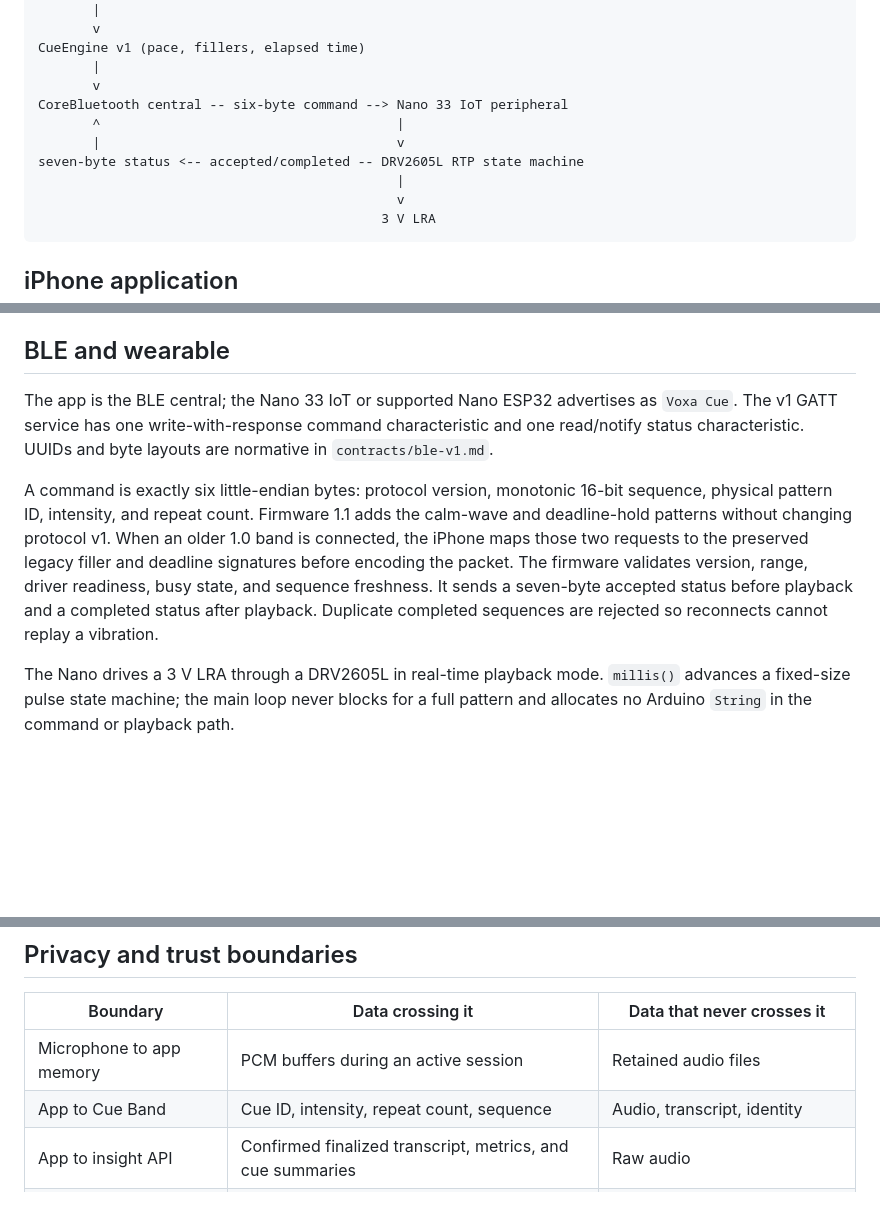
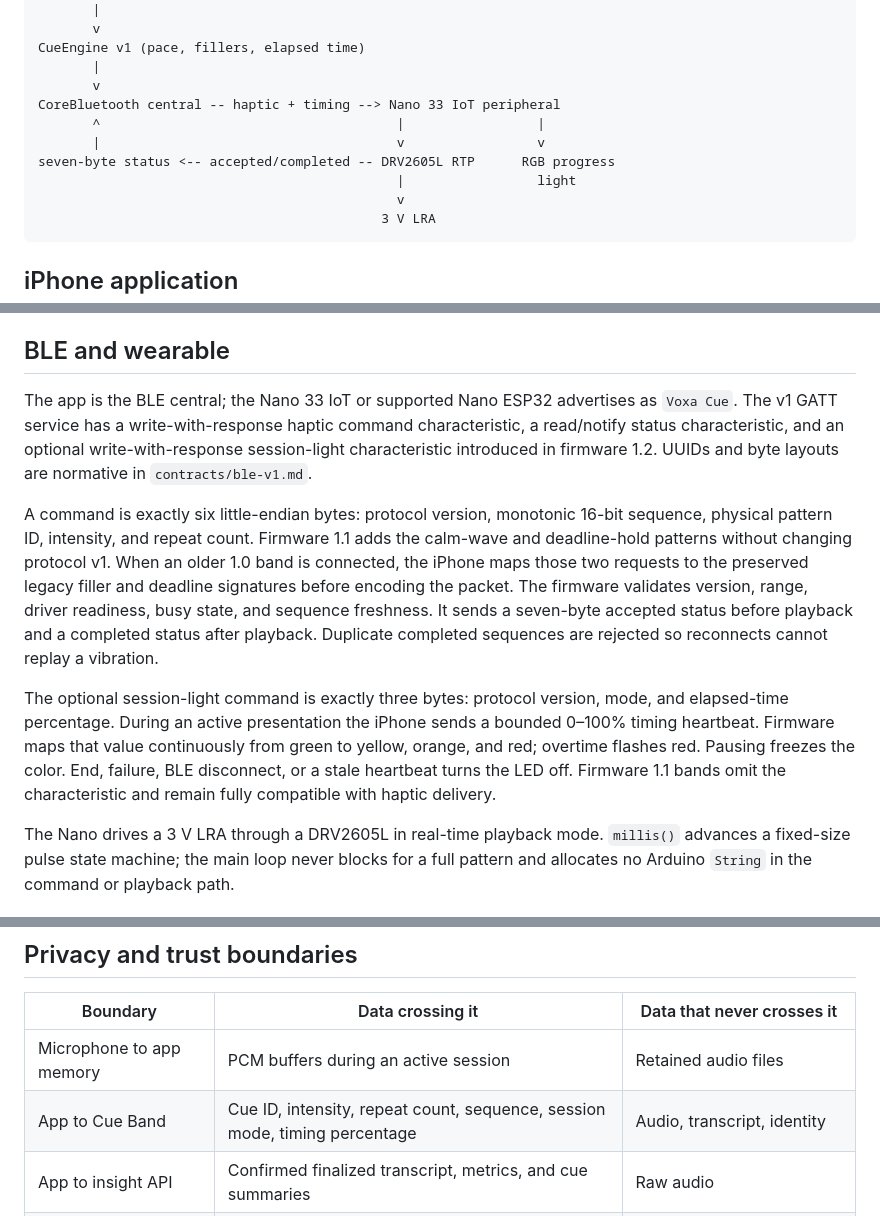
Before and after one commit to amaar-mc/voxa-cue, a Markdown page: docs/PRODUCT_ARCHITECTURE.md, 3 parts joined by grey strips. GitHub-like rendering; blank space fills up the shorter version.

Commit message:
docs(architecture): document RGB timing boundary
Describe the optional v1.2 channel, progress lifecycle, fail-safe behavior, and reviewer-visible Bluetooth data scope.

````diff
--- a/docs/PRODUCT_ARCHITECTURE.md
+++ b/docs/PRODUCT_ARCHITECTURE.md
@@ -29,11 +29,11 @@ TranscriptAccumulator + rolling metrics
 CueEngine v1 (pace, fillers, elapsed time)
        |
        v
-CoreBluetooth central -- six-byte command --> Nano 33 IoT peripheral
-       ^                                      |
-       |                                      v
-seven-byte status <-- accepted/completed -- DRV2605L RTP state machine
-                                              |
+CoreBluetooth central -- haptic + timing --> Nano 33 IoT peripheral
+       ^                                      |                 |
+       |                                      v                 v
+seven-byte status <-- accepted/completed -- DRV2605L RTP      RGB progress
+                                              |                 light
                                               v
                                             3 V LRA
 ```
@@ -98,7 +98,7 @@ one local operation.
 
 ## BLE and wearable
 
-The app is the BLE central; the Nano 33 IoT or supported Nano ESP32 advertises as `Voxa Cue`. The v1 GATT service has one write-with-response command characteristic and one read/notify status characteristic. UUIDs and byte layouts are normative in `contracts/ble-v1.md`.
+The app is the BLE central; the Nano 33 IoT or supported Nano ESP32 advertises as `Voxa Cue`. The v1 GATT service has a write-with-response haptic command characteristic, a read/notify status characteristic, and an optional write-with-response session-light characteristic introduced in firmware 1.2. UUIDs and byte layouts are normative in `contracts/ble-v1.md`.
 
 A command is exactly six little-endian bytes: protocol version, monotonic 16-bit
 sequence, physical pattern ID, intensity, and repeat count. Firmware 1.1 adds
@@ -109,6 +109,14 @@ validates version, range, driver readiness, busy state, and sequence freshness.
 It sends a seven-byte accepted status before playback and a completed status
 after playback. Duplicate completed sequences are rejected so reconnects cannot
 replay a vibration.
+
+The optional session-light command is exactly three bytes: protocol version,
+mode, and elapsed-time percentage. During an active presentation the iPhone
+sends a bounded 0–100% timing heartbeat. Firmware maps that value continuously
+from green to yellow, orange, and red; overtime flashes red. Pausing freezes the
+color. End, failure, BLE disconnect, or a stale heartbeat turns the LED off.
+Firmware 1.1 bands omit the characteristic and remain fully compatible with
+haptic delivery.
 
 The Nano drives a 3 V LRA through a DRV2605L in real-time playback mode. `millis()` advances a fixed-size pulse state machine; the main loop never blocks for a full pattern and allocates no Arduino `String` in the command or playback path.
 
@@ -145,7 +153,7 @@ and restoration remain release gates.
 | Boundary | Data crossing it | Data that never crosses it |
 | --- | --- | --- |
 | Microphone to app memory | PCM buffers during an active session | Retained audio files |
-| App to Cue Band | Cue ID, intensity, repeat count, sequence | Audio, transcript, identity |
+| App to Cue Band | Cue ID, intensity, repeat count, sequence, session mode, timing percentage | Audio, transcript, identity |
 | App to insight API | Confirmed finalized transcript, metrics, and cue summaries | Raw audio |
 | API to OpenAI | Text needed for the requested structured result | App bearer token, BLE data, raw audio |
 
````
Also changed, not shown: docs/APP_REVIEW_NOTES.md (+2 -2 lines).
